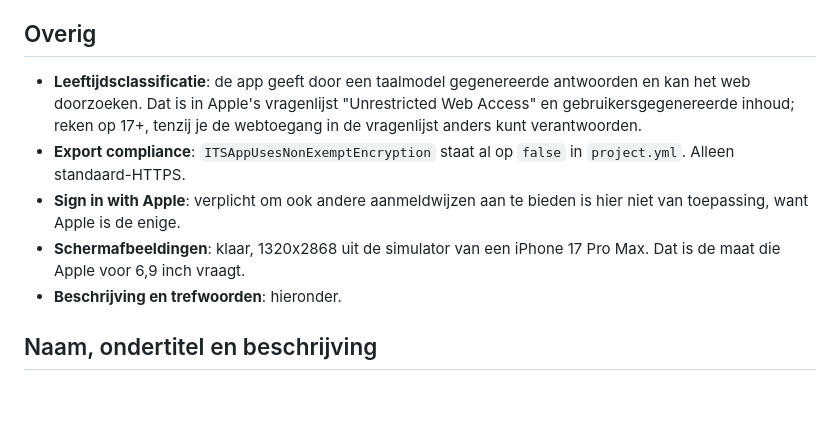
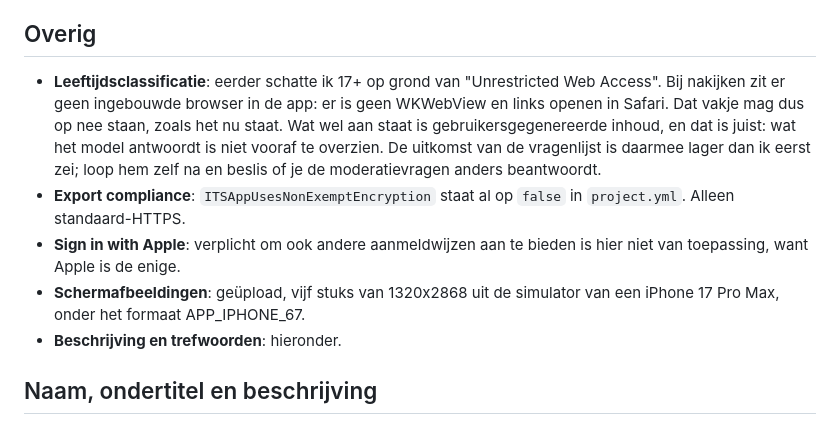
Before and after one commit to mente-ai/legal, a Markdown page: app-store.md, the part around the change. Rendered like a GitHub page; blank space fills up the shorter version.

Commit message:
Werk de stand van de winkelvoorbereiding bij

```diff
--- a/app-store.md
+++ b/app-store.md
@@ -60,16 +60,19 @@ Zoiets:
 
 ## Overig
 
-- **Leeftijdsclassificatie**: de app geeft door een taalmodel gegenereerde
-  antwoorden en kan het web doorzoeken. Dat is in Apple's vragenlijst
-  "Unrestricted Web Access" en gebruikersgegenereerde inhoud; reken op 17+,
-  tenzij je de webtoegang in de vragenlijst anders kunt verantwoorden.
+- **Leeftijdsclassificatie**: eerder schatte ik 17+ op grond van
+  "Unrestricted Web Access". Bij nakijken zit er geen ingebouwde browser in de
+  app: er is geen WKWebView en links openen in Safari. Dat vakje mag dus op nee
+  staan, zoals het nu staat. Wat wel aan staat is gebruikersgegenereerde
+  inhoud, en dat is juist: wat het model antwoordt is niet vooraf te
+  overzien. De uitkomst van de vragenlijst is daarmee lager dan ik eerst zei;
+  loop hem zelf na en beslis of je de moderatievragen anders beantwoordt.
 - **Export compliance**: `ITSAppUsesNonExemptEncryption` staat al op `false` in
   `project.yml`. Alleen standaard-HTTPS.
 - **Sign in with Apple**: verplicht om ook andere aanmeldwijzen aan te bieden is
   hier niet van toepassing, want Apple is de enige.
-- **Schermafbeeldingen**: klaar, 1320x2868 uit de simulator van een iPhone 17
-  Pro Max. Dat is de maat die Apple voor 6,9 inch vraagt.
+- **Schermafbeeldingen**: geüpload, vijf stuks van 1320x2868 uit de simulator
+  van een iPhone 17 Pro Max, onder het formaat APP_IPHONE_67.
 - **Beschrijving en trefwoorden**: hieronder.
 
 ## Naam, ondertitel en beschrijving
```
